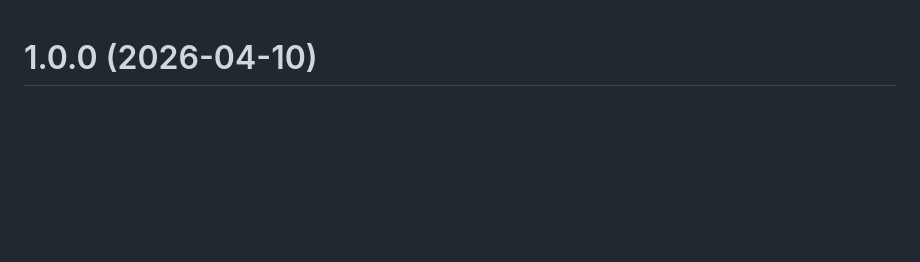
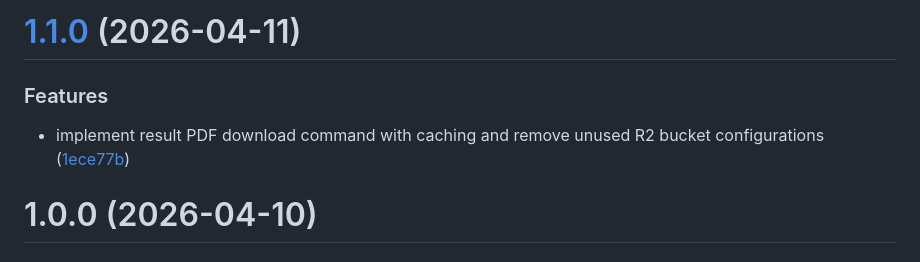
Before and after one commit to PrasitSahu/stoozebot, a Markdown page: CHANGELOG.md, the part around the change. GitHub-like rendering; blank space fills up the shorter version.

Commit message:
chore(release): 1.1.0 [skip ci]
# [1.1.0](https://github.com/PrasitSahu/stoozebot/compare/v1.0.0...v1.1.0) (2026-04-11)

### Features

* implement result PDF download command with caching and remove unused R2 bucket configurations ([1ece77b](https://github.com/PrasitSahu/stoozebot/commit/1ece77bc3b119db934809bcff0d09b1a599febba))

```diff
--- a/CHANGELOG.md
+++ b/CHANGELOG.md
@@ -1,3 +1,10 @@
+# [1.1.0](https://github.com/PrasitSahu/stoozebot/compare/v1.0.0...v1.1.0) (2026-04-11)
+
+
+### Features
+
+* implement result PDF download command with caching and remove unused R2 bucket configurations ([1ece77b](https://github.com/PrasitSahu/stoozebot/commit/1ece77bc3b119db934809bcff0d09b1a599febba))
+
 # 1.0.0 (2026-04-10)
 
 
```
